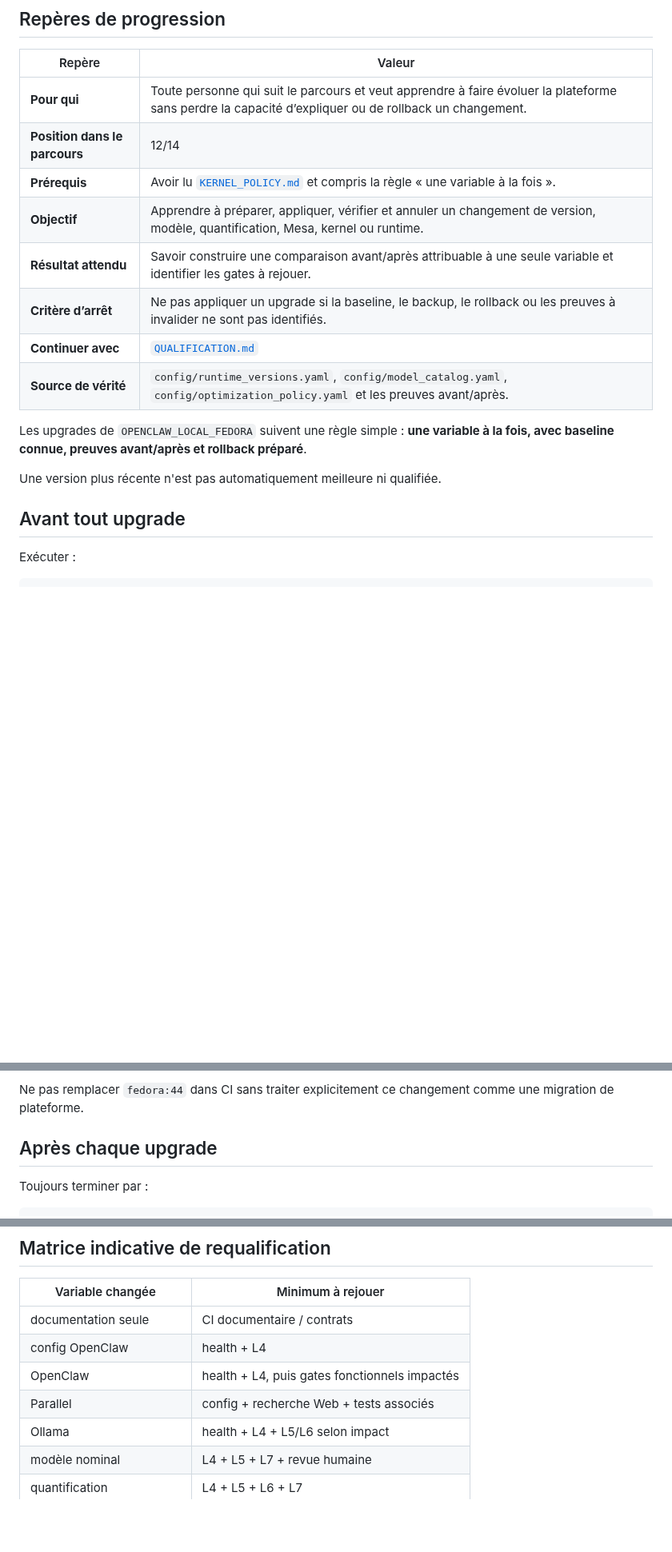
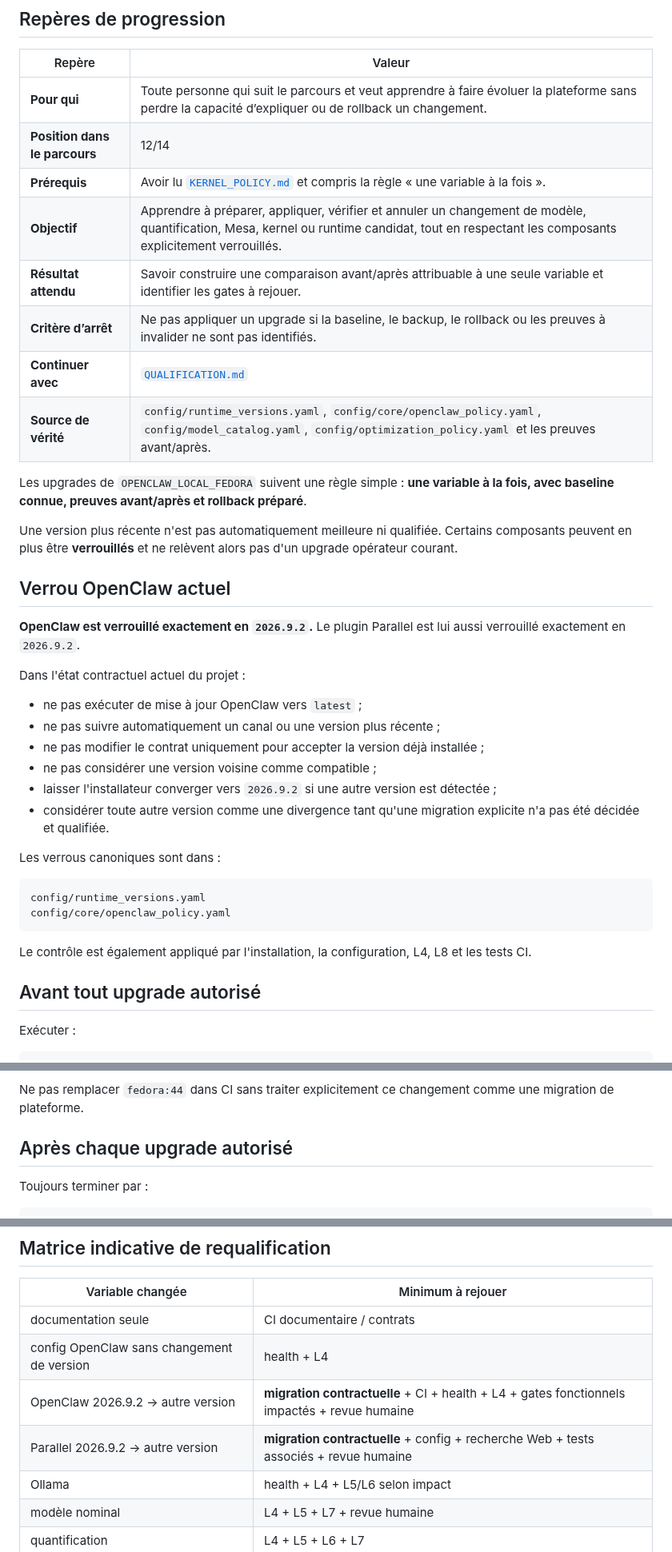
Before and after one commit to mathiasseguincadiche/OPENCLAW_LOCAL_FEDORA, a Markdown page: docs/UPGRADE.md, 3 parts joined by grey strips. Shown at 80% size. GitHub-like rendering; blank space fills up the shorter version.

````diff
--- a/docs/UPGRADE.md
+++ b/docs/UPGRADE.md
@@ -7,17 +7,39 @@
 | **Pour qui** | Toute personne qui suit le parcours et veut apprendre à faire évoluer la plateforme sans perdre la capacité d’expliquer ou de rollback un changement. |
 | **Position dans le parcours** | 12/14 |
 | **Prérequis** | Avoir lu [`KERNEL_POLICY.md`](KERNEL_POLICY.md) et compris la règle « une variable à la fois ». |
-| **Objectif** | Apprendre à préparer, appliquer, vérifier et annuler un changement de version, modèle, quantification, Mesa, kernel ou runtime. |
+| **Objectif** | Apprendre à préparer, appliquer, vérifier et annuler un changement de modèle, quantification, Mesa, kernel ou runtime candidat, tout en respectant les composants explicitement verrouillés. |
 | **Résultat attendu** | Savoir construire une comparaison avant/après attribuable à une seule variable et identifier les gates à rejouer. |
 | **Critère d’arrêt** | Ne pas appliquer un upgrade si la baseline, le backup, le rollback ou les preuves à invalider ne sont pas identifiés. |
 | **Continuer avec** | [`QUALIFICATION.md`](QUALIFICATION.md) |
-| **Source de vérité** | `config/runtime_versions.yaml`, `config/model_catalog.yaml`, `config/optimization_policy.yaml` et les preuves avant/après. |
+| **Source de vérité** | `config/runtime_versions.yaml`, `config/core/openclaw_policy.yaml`, `config/model_catalog.yaml`, `config/optimization_policy.yaml` et les preuves avant/après. |
 
 Les upgrades de `OPENCLAW_LOCAL_FEDORA` suivent une règle simple : **une variable à la fois, avec baseline connue, preuves avant/après et rollback préparé**.
 
-Une version plus récente n'est pas automatiquement meilleure ni qualifiée.
+Une version plus récente n'est pas automatiquement meilleure ni qualifiée. Certains composants peuvent en plus être **verrouillés** et ne relèvent alors pas d'un upgrade opérateur courant.
 
-## Avant tout upgrade
+## Verrou OpenClaw actuel
+
+**OpenClaw est verrouillé exactement en `2026.9.2`.** Le plugin Parallel est lui aussi verrouillé exactement en `2026.9.2`.
+
+Dans l'état contractuel actuel du projet :
+
+- ne pas exécuter de mise à jour OpenClaw vers `latest` ;
+- ne pas suivre automatiquement un canal ou une version plus récente ;
+- ne pas modifier le contrat uniquement pour accepter la version déjà installée ;
+- ne pas considérer une version voisine comme compatible ;
+- laisser l'installateur converger vers `2026.9.2` si une autre version est détectée ;
+- considérer toute autre version comme une divergence tant qu'une migration explicite n'a pas été décidée et qualifiée.
+
+Les verrous canoniques sont dans :
+
+```text
+config/runtime_versions.yaml
+config/core/openclaw_policy.yaml
+```
+
+Le contrôle est également appliqué par l'installation, la configuration, L4, L8 et les tests CI.
+
+## Avant tout upgrade autorisé
 
 Exécuter :
 
@@ -248,7 +251,7 @@ Avant de déclarer la nouvelle version supportée, revalider au minimum :
 
 Ne pas remplacer `fedora:44` dans CI sans traiter explicitement ce changement comme une migration de plateforme.
 
-## Après chaque upgrade
+## Après chaque upgrade autorisé
 
 Toujours terminer par :
 
@@ -266,9 +269,9 @@ Mettre à jour `STATUS.md` uniquement avec des états réellement observés.
 | Variable changée | Minimum à rejouer |
 |---|---|
 | documentation seule | CI documentaire / contrats |
-| config OpenClaw | health + L4 |
-| OpenClaw | health + L4, puis gates fonctionnels impactés |
-| Parallel | config + recherche Web + tests associés |
+| config OpenClaw sans changement de version | health + L4 |
+| OpenClaw 2026.9.2 → autre version | **migration contractuelle** + CI + health + L4 + gates fonctionnels impactés + revue humaine |
+| Parallel 2026.9.2 → autre version | **migration contractuelle** + config + recherche Web + tests associés + revue humaine |
 | Ollama | health + L4 + L5/L6 selon impact |
 | modèle nominal | L4 + L5 + L7 + revue humaine |
 | quantification | L4 + L5 + L6 + L7 |
````
Also changed, not shown: other parts of docs/UPGRADE.md (+29 -46 lines).
